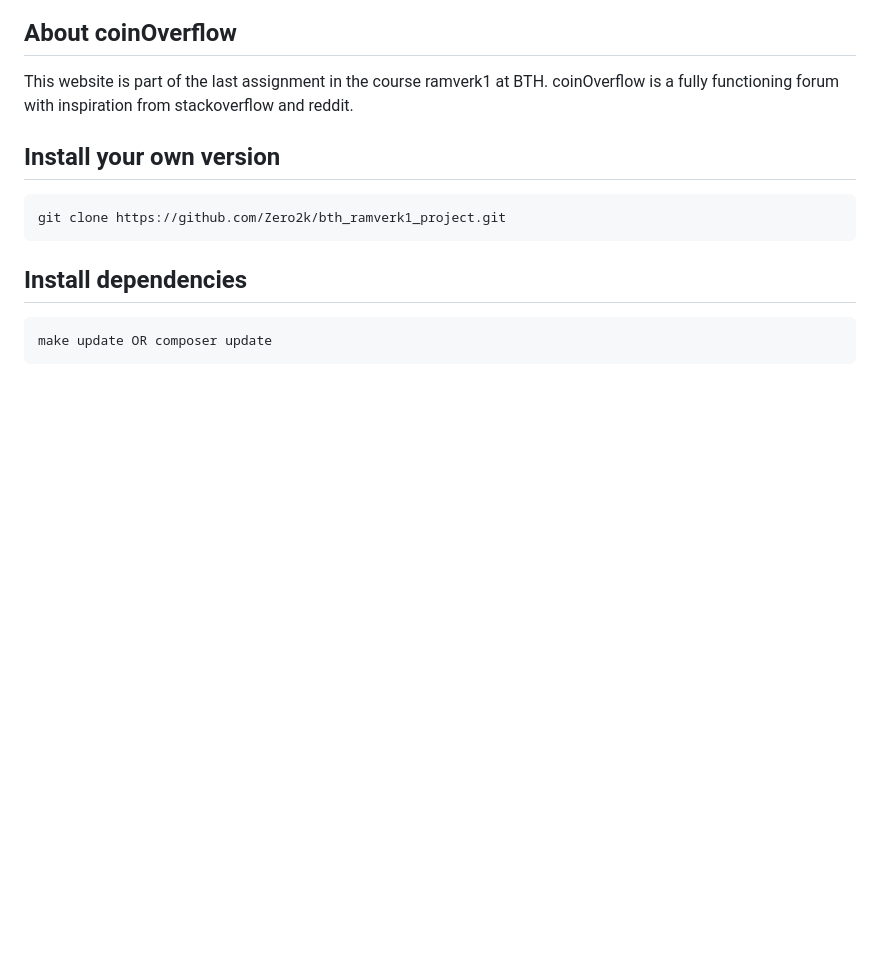
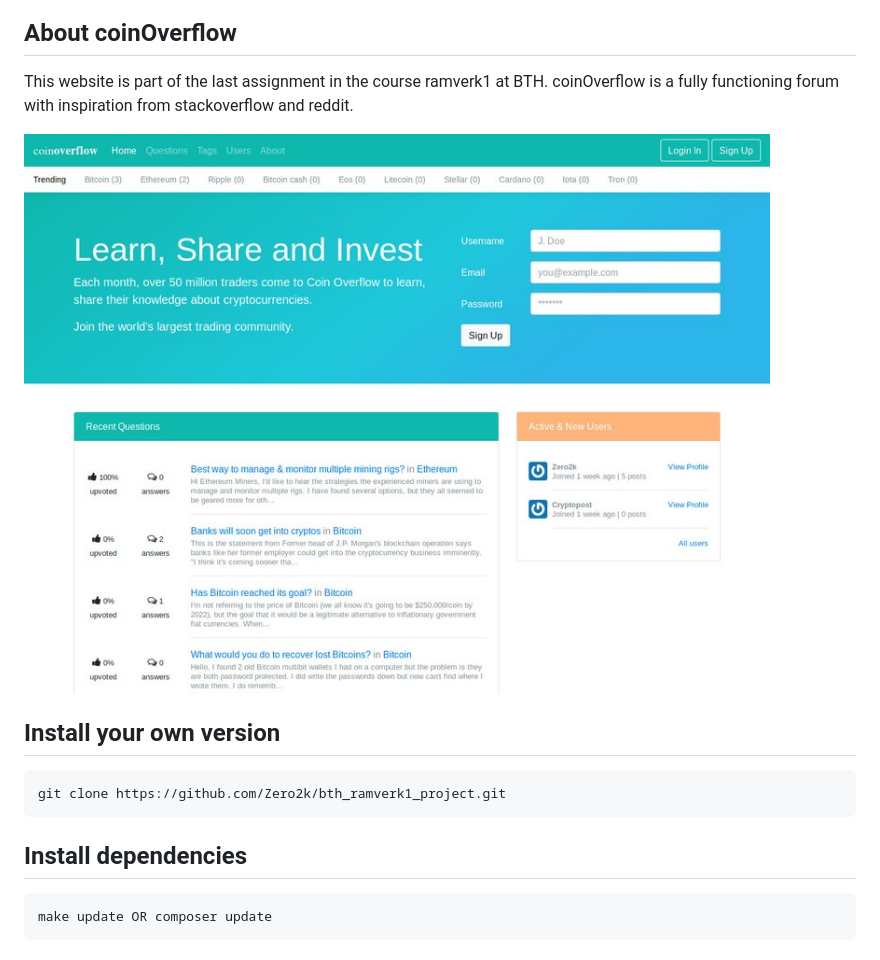
Before and after one commit to Zero2k/bth_ramverk1_project, a Markdown page: README.md, the part around the change. GitHub-like rendering; pictures changed too: screenshots/screenshot_alt2.jpeg (added); blank space fills up the shorter version.

Commit message:
Added screenshot to README.md

```diff
--- a/README.md
+++ b/README.md
@@ -10,6 +10,7 @@ bth_ramverk1_project - coinOverflow
 
 This website is part of the last assignment in the course ramverk1 at BTH. coinOverflow is a fully functioning forum with inspiration from stackoverflow and reddit.
 
+![Alt text](screenshots/screenshot_alt2.jpeg)
 
 ## Install your own version
 
```
Also changed, not shown: screenshots/screenshot_alt1.jpeg (added).
